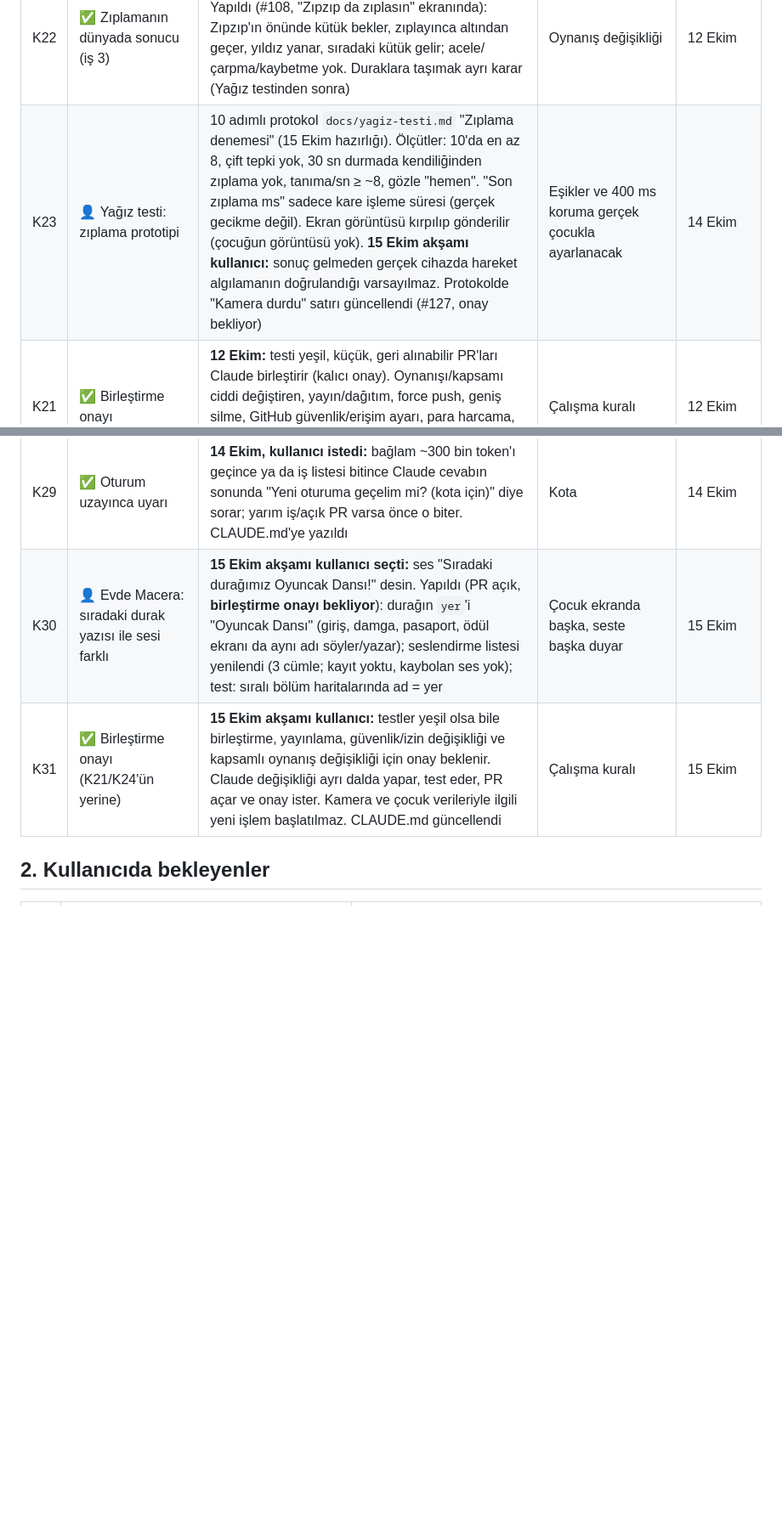
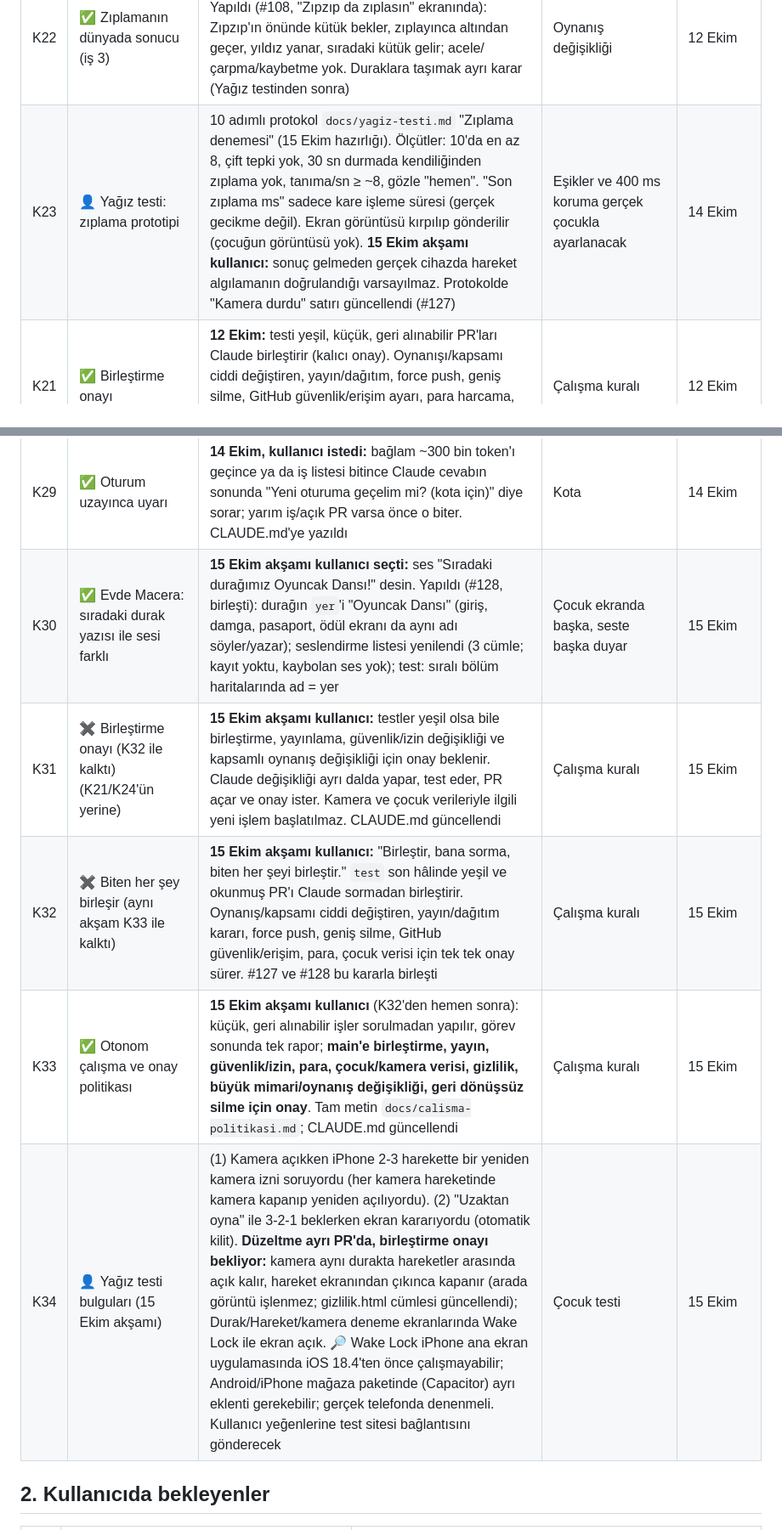
Before and after one commit to 8y9khd2gr8-svg/first, a Markdown page: docs/KAYIT.md, 2 parts joined by grey strips. Shown at 85% size. Drawn GitHub-style; blank space fills up the shorter version.

```diff
--- a/docs/KAYIT.md
+++ b/docs/KAYIT.md
@@ -33,7 +33,7 @@ Onay verilmemiş, ertelenmiş ya da reddedilmiş öneriler de buraya yazılır;
 | K19 | ⏳ Oynanış yol haritası | A1-A4 (mevcut sistem) ve B1-B6 (yeni mekanik), ayrıntı OYNANIS_ANALIZI.md bölüm 8 | Hangi sırayla başlanacak | 12 Ekim (analiz) |
 | K20 | ✅ Zıplama prototipi kararları | **12 Ekim:** D1 kamera denemesinde ("Zıpzıp da zıplasın") · D2 kamerasızda ritim + dokunma · D3 inişte + en az 400 ms ara · D4 kamera denemesinde ebeveynin gördüğü ölçüm satırı (kaydetmez). Plan: `docs/rapor-2026-10-12/ZIPLAMA_PROTOTIPI_PLANI.md` | Sıradaki geliştirme | 12 Ekim |
 | K22 | ✅ Zıplamanın dünyada sonucu (iş 3) | **Kullanıcı seçti (12 Ekim): bekleyen tek engel.** Yapıldı (#108, "Zıpzıp da zıplasın" ekranında): Zıpzıp'ın önünde kütük bekler, zıplayınca altından geçer, yıldız yanar, sıradaki kütük gelir; acele/çarpma/kaybetme yok. Duraklara taşımak ayrı karar (Yağız testinden sonra) | Oynanış değişikliği | 12 Ekim |
-| K23 | 👤 Yağız testi: zıplama prototipi | 10 adımlı protokol `docs/yagiz-testi.md` "Zıplama denemesi" (15 Ekim hazırlığı). Ölçütler: 10'da en az 8, çift tepki yok, 30 sn durmada kendiliğinden zıplama yok, tanıma/sn ≥ ~8, gözle "hemen". "Son zıplama ms" sadece kare işleme süresi (gerçek gecikme değil). Ekran görüntüsü kırpılıp gönderilir (çocuğun görüntüsü yok). **15 Ekim akşamı kullanıcı:** sonuç gelmeden gerçek cihazda hareket algılamanın doğrulandığı varsayılmaz. Protokolde "Kamera durdu" satırı güncellendi (#127, onay bekliyor) | Eşikler ve 400 ms koruma gerçek çocukla ayarlanacak | 14 Ekim |
+| K23 | 👤 Yağız testi: zıplama prototipi | 10 adımlı protokol `docs/yagiz-testi.md` "Zıplama denemesi" (15 Ekim hazırlığı). Ölçütler: 10'da en az 8, çift tepki yok, 30 sn durmada kendiliğinden zıplama yok, tanıma/sn ≥ ~8, gözle "hemen". "Son zıplama ms" sadece kare işleme süresi (gerçek gecikme değil). Ekran görüntüsü kırpılıp gönderilir (çocuğun görüntüsü yok). **15 Ekim akşamı kullanıcı:** sonuç gelmeden gerçek cihazda hareket algılamanın doğrulandığı varsayılmaz. Protokolde "Kamera durdu" satırı güncellendi (#127) | Eşikler ve 400 ms koruma gerçek çocukla ayarlanacak | 14 Ekim |
 | K21 | ✅ Birleştirme onayı | **12 Ekim:** testi yeşil, küçük, geri alınabilir PR'ları Claude birleştirir (kalıcı onay). Oynanışı/kapsamı ciddi değiştiren, yayın/dağıtım, force push, geniş silme, GitHub güvenlik/erişim ayarı, para harcama, çocuk verisini saklama/gönderme için tek tek açık onay | Çalışma kuralı | 12 Ekim |
 | K24 | ✅ Birleştirme kuralı çelişkisi | **14 Ekim, kullanıcı seçti: K21 geçerli.** "Ana talimat"taki her birleştirmeye açık onay isteği yerine K21 uygulanır (testi yeşil, küçük, geri alınabilir PR'ı Claude birleştirir; K21'deki istisnalar için tek tek onay). #103-#107'nin sormadan birleşmesi bu kurala uygun sayıldı; #108 bu kararla birleşti | Çalışma kuralı | 14 Ekim |
 | K25 | ✅ Gerçek çocuk gibi gezinme testi | **Yapıldı (#119, 15 Ekim gecesi):** `tests/gezinti.spec.ts` düğmelere ekrandaki yerinden fareyle dokunur; Oyna → Türkiye → durak → ödül → ⌂ → ⌂ iki tur, Ailece iki kez, 🔒 Ebeveyn gir/çık iki kez. #110 hatası geri konunca kırmızı oluyor. İşlemci 4-6 kat yavaşken de geçiyor (`GEZINTI_YAVAS=4`). Oyunda hata bulmadı | | 14 Ekim |
@@ -41,8 +41,11 @@ Onay verilmemiş, ertelenmiş ya da reddedilmiş öneriler de buraya yazılır;
 | K27 | ✅ Oyundaki hareket ekranında kamera durursa | **Yapıldı (#123, 15 Ekim):** küçük kamera kutusu görüntü kesilince son sayı yerine "📷 Durdu" yazar. Sadece yazı: "Yaptım!", eşikler, oynanış aynı. Sahte kamerayla test (eski kodda "📷 0/8" kalıyordu). 🔎 iPhone'da gerçek ekran kilidiyle denenmedi | | 15 Ekim |
 | K28 | ✅ Testlerdeki "sakinleşmesini bekle" yardımcısı | **Yapıldı (#124, 15 Ekim):** sonsuz animasyon artık doğru tanınıyor (`t.data[i].repeat === -1`). Ölçüm: Açılış ve Büyük Macera ~0,3 sn'de sakin (önce hep 1,5 sn), Dünya 2,5 sn; Uzay, Spor, Okyanus, Kostüm'de Zıpzıp'ın kısa animasyonları yüzünden yine 1,5 sn. Renk zıtlığı + örtme testleri 3'er tekrar: 3,1 → 2,7 dk, 6/6 geçti | Test süresi | 15 Ekim |
 | K29 | ✅ Oturum uzayınca uyarı | **14 Ekim, kullanıcı istedi:** bağlam ~300 bin token'ı geçince ya da iş listesi bitince Claude cevabın sonunda "Yeni oturuma geçelim mi? (kota için)" diye sorar; yarım iş/açık PR varsa önce o biter. CLAUDE.md'ye yazıldı | Kota | 14 Ekim |
-| K30 | 👤 Evde Macera: sıradaki durak yazısı ile sesi farklı | **15 Ekim akşamı kullanıcı seçti:** ses "Sıradaki durağımız Oyuncak Dansı!" desin. Yapıldı (PR açık, **birleştirme onayı bekliyor**): durağın `yer`'i "Oyuncak Dansı" (giriş, damga, pasaport, ödül ekranı da aynı adı söyler/yazar); seslendirme listesi yenilendi (3 cümle; kayıt yoktu, kaybolan ses yok); test: sıralı bölüm haritalarında ad = yer | Çocuk ekranda başka, seste başka duyar | 15 Ekim |
-| K31 | ✅ Birleştirme onayı (K21/K24'ün yerine) | **15 Ekim akşamı kullanıcı:** testler yeşil olsa bile birleştirme, yayınlama, güvenlik/izin değişikliği ve kapsamlı oynanış değişikliği için onay beklenir. Claude değişikliği ayrı dalda yapar, test eder, PR açar ve onay ister. Kamera ve çocuk verileriyle ilgili yeni işlem başlatılmaz. CLAUDE.md güncellendi | Çalışma kuralı | 15 Ekim |
+| K30 | ✅ Evde Macera: sıradaki durak yazısı ile sesi farklı | **15 Ekim akşamı kullanıcı seçti:** ses "Sıradaki durağımız Oyuncak Dansı!" desin. Yapıldı (#128, birleşti): durağın `yer`'i "Oyuncak Dansı" (giriş, damga, pasaport, ödül ekranı da aynı adı söyler/yazar); seslendirme listesi yenilendi (3 cümle; kayıt yoktu, kaybolan ses yok); test: sıralı bölüm haritalarında ad = yer | Çocuk ekranda başka, seste başka duyar | 15 Ekim |
+| K31 | ✖️ Birleştirme onayı (K32 ile kalktı) (K21/K24'ün yerine) | **15 Ekim akşamı kullanıcı:** testler yeşil olsa bile birleştirme, yayınlama, güvenlik/izin değişikliği ve kapsamlı oynanış değişikliği için onay beklenir. Claude değişikliği ayrı dalda yapar, test eder, PR açar ve onay ister. Kamera ve çocuk verileriyle ilgili yeni işlem başlatılmaz. CLAUDE.md güncellendi | Çalışma kuralı | 15 Ekim |
+| K32 | ✖️ Biten her şey birleşir (aynı akşam K33 ile kalktı) | **15 Ekim akşamı kullanıcı:** "Birleştir, bana sorma, biten her şeyi birleştir." `test` son hâlinde yeşil ve okunmuş PR'ı Claude sormadan birleştirir. Oynanış/kapsamı ciddi değiştiren, yayın/dağıtım kararı, force push, geniş silme, GitHub güvenlik/erişim, para, çocuk verisi için tek tek onay sürer. #127 ve #128 bu kararla birleşti | Çalışma kuralı | 15 Ekim |
+| K33 | ✅ Otonom çalışma ve onay politikası | **15 Ekim akşamı kullanıcı** (K32'den hemen sonra): küçük, geri alınabilir işler sorulmadan yapılır, görev sonunda tek rapor; **main'e birleştirme, yayın, güvenlik/izin, para, çocuk/kamera verisi, gizlilik, büyük mimari/oynanış değişikliği, geri dönüşsüz silme için onay**. Tam metin `docs/calisma-politikasi.md`; CLAUDE.md güncellendi | Çalışma kuralı | 15 Ekim |
+| K34 | 👤 Yağız testi bulguları (15 Ekim akşamı) | (1) Kamera açıkken iPhone 2-3 harekette bir yeniden kamera izni soruyordu (her kamera hareketinde kamera kapanıp yeniden açılıyordu). (2) "Uzaktan oyna" ile 3-2-1 beklerken ekran kararıyordu (otomatik kilit). **Düzeltme ayrı PR'da, birleştirme onayı bekliyor:** kamera aynı durakta hareketler arasında açık kalır, hareket ekranından çıkınca kapanır (arada görüntü işlenmez; gizlilik.html cümlesi güncellendi); Durak/Hareket/kamera deneme ekranlarında Wake Lock ile ekran açık. 🔎 Wake Lock iPhone ana ekran uygulamasında iOS 18.4'ten önce çalışmayabilir; Android/iPhone mağaza paketinde (Capacitor) ayrı eklenti gerekebilir; gerçek telefonda denenmeli. Kullanıcı yeğenlerine test sitesi bağlantısını gönderecek | Çocuk testi | 15 Ekim |
 
 ## 2. Kullanıcıda bekleyenler
 
```
Also changed, not shown: other parts of docs/KAYIT.md (+2 -2 lines), CLAUDE.md (+7 -5 lines), docs/calisma-politikasi.md (added, +56 -0 lines).
